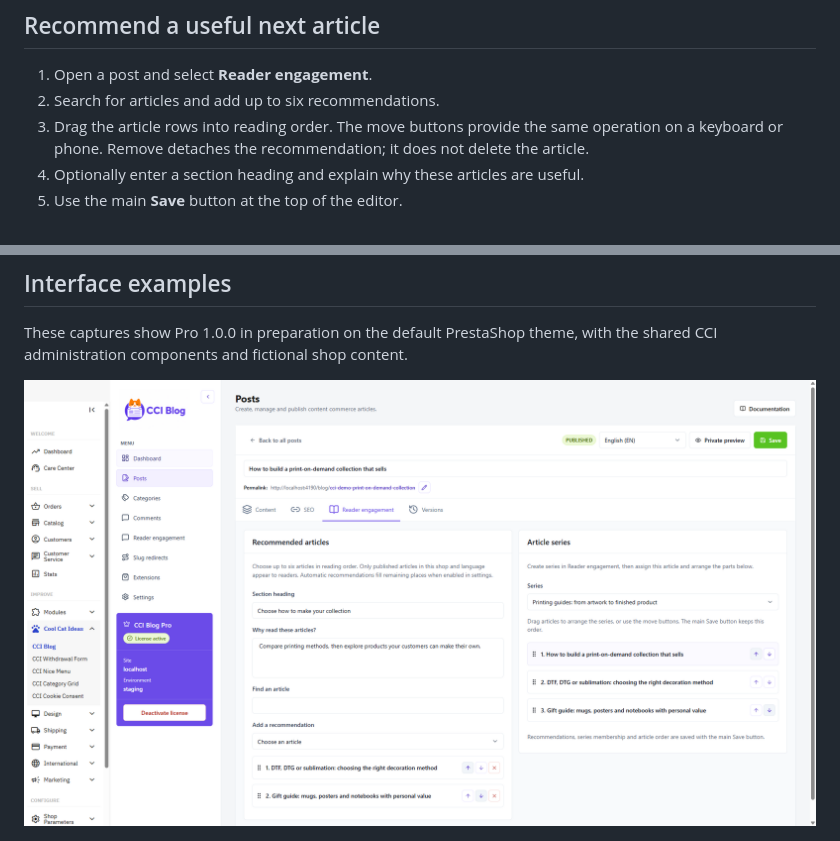
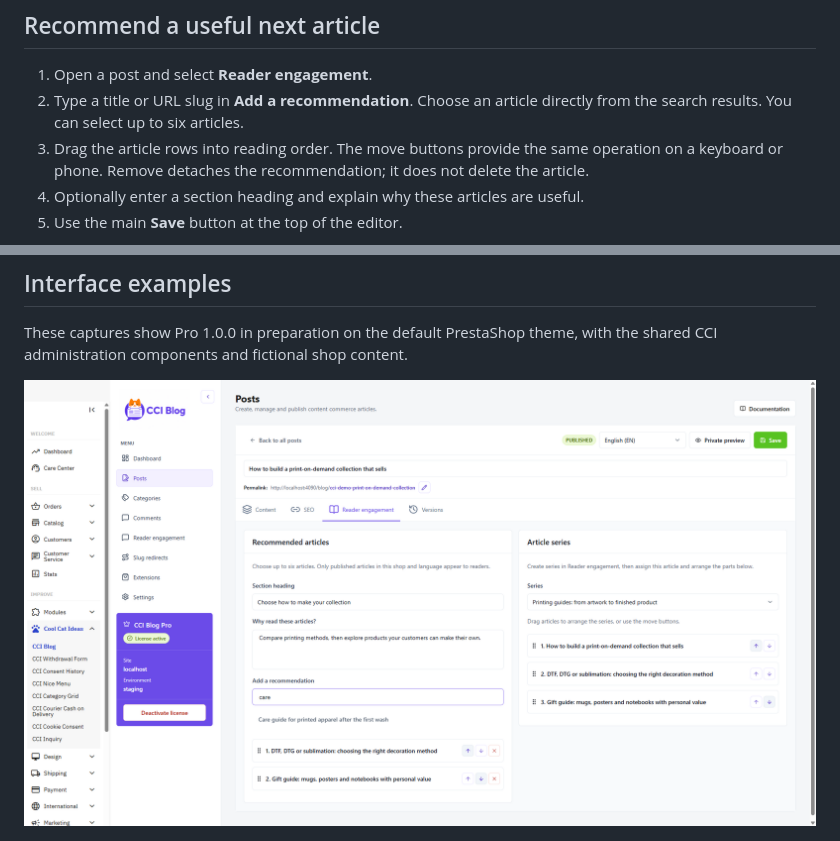
Before and after one commit to cool-cat-ideas/cci-blog, a Markdown page: docs/READER_ENGAGEMENT.md, 2 parts joined by grey strips. Rendered like a GitHub page; pictures changed too: docs/screenshots/cci-blog-reader-curation-20261112.png (deleted), docs/screenshots/cci-blog-reader-curation-search-20261112.png (added).

```diff
--- a/docs/READER_ENGAGEMENT.md
+++ b/docs/READER_ENGAGEMENT.md
@@ -22,7 +22,8 @@ CCI Blog Pro 1.0.0.
 ## Recommend a useful next article
 
 1. Open a post and select **Reader engagement**.
-2. Search for articles and add up to six recommendations.
+2. Type a title or URL slug in **Add a recommendation**. Choose an article
+   directly from the search results. You can select up to six articles.
 3. Drag the article rows into reading order. The move buttons provide the same
    operation on a keyboard or phone. Remove detaches the recommendation; it
    does not delete the article.
@@ -128,7 +129,7 @@ form tokens, field names, escaped text and accessible labels intact.
 These captures show Pro 1.0.0 in preparation on the default PrestaShop theme,
 with the shared CCI administration components and fictional shop content.
 
-![Pro preview: recommendations and series order saved with the article](screenshots/cci-blog-reader-curation-20261112.png)
+![Pro preview: recommendations and series order saved with the article](screenshots/cci-blog-reader-curation-search-20261112.png)
 
 ![Pro preview: private reader feedback and topic report](screenshots/cci-blog-reader-report-20261112.png)
 
```
Also changed, not shown: README.md (+1 -1 lines), 9 other files.
